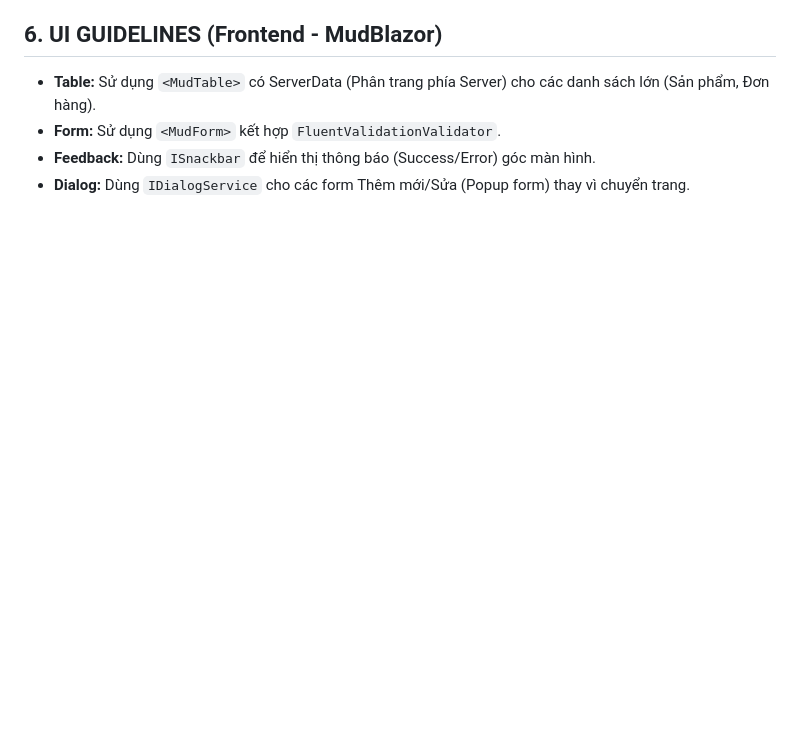
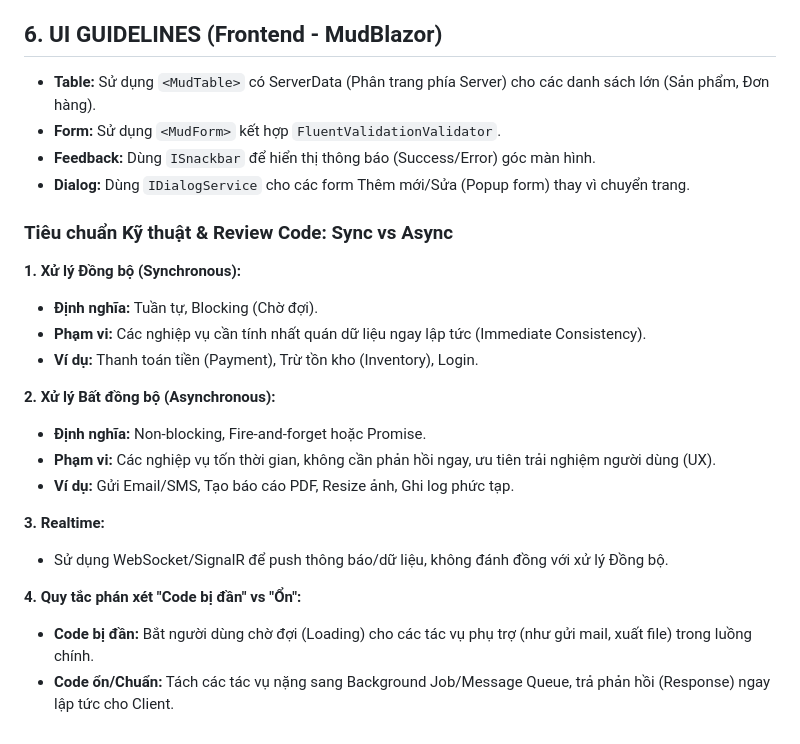
Before and after one commit to Elmira-Athena/PBL3, a Markdown page: AI_context/tech_contex.md, the part around the change. GitHub-like rendering; blank space fills up the shorter version.

Commit message:
Add technical standards and guidelines for code review

```diff
--- a/AI_context/tech_contex.md
+++ b/AI_context/tech_contex.md
@@ -121,3 +121,21 @@ Khi viết logic Build PC, phải check các bảng luật (`CompatibilityRules`
 * **Form:** Sử dụng `<MudForm>` kết hợp `FluentValidationValidator`.
 * **Feedback:** Dùng `ISnackbar` để hiển thị thông báo (Success/Error) góc màn hình.
 * **Dialog:** Dùng `IDialogService` cho các form Thêm mới/Sửa (Popup form) thay vì chuyển trang.
+
+### Tiêu chuẩn Kỹ thuật & Review Code: Sync vs Async
+**1. Xử lý Đồng bộ (Synchronous):**
+* **Định nghĩa:** Tuần tự, Blocking (Chờ đợi).
+* **Phạm vi:** Các nghiệp vụ cần tính nhất quán dữ liệu ngay lập tức (Immediate Consistency).
+* **Ví dụ:** Thanh toán tiền (Payment), Trừ tồn kho (Inventory), Login.
+
+**2. Xử lý Bất đồng bộ (Asynchronous):**
+* **Định nghĩa:** Non-blocking, Fire-and-forget hoặc Promise.
+* **Phạm vi:** Các nghiệp vụ tốn thời gian, không cần phản hồi ngay, ưu tiên trải nghiệm người dùng (UX).
+* **Ví dụ:** Gửi Email/SMS, Tạo báo cáo PDF, Resize ảnh, Ghi log phức tạp.
+
+**3. Realtime:**
+* Sử dụng WebSocket/SignalR để push thông báo/dữ liệu, không đánh đồng với xử lý Đồng bộ.
+
+**4. Quy tắc phán xét "Code bị đần" vs "Ổn":**
+* **Code bị đần:** Bắt người dùng chờ đợi (Loading) cho các tác vụ phụ trợ (như gửi mail, xuất file) trong luồng chính.
+* **Code ổn/Chuẩn:** Tách các tác vụ nặng sang Background Job/Message Queue, trả phản hồi (Response) ngay lập tức cho Client.
```
